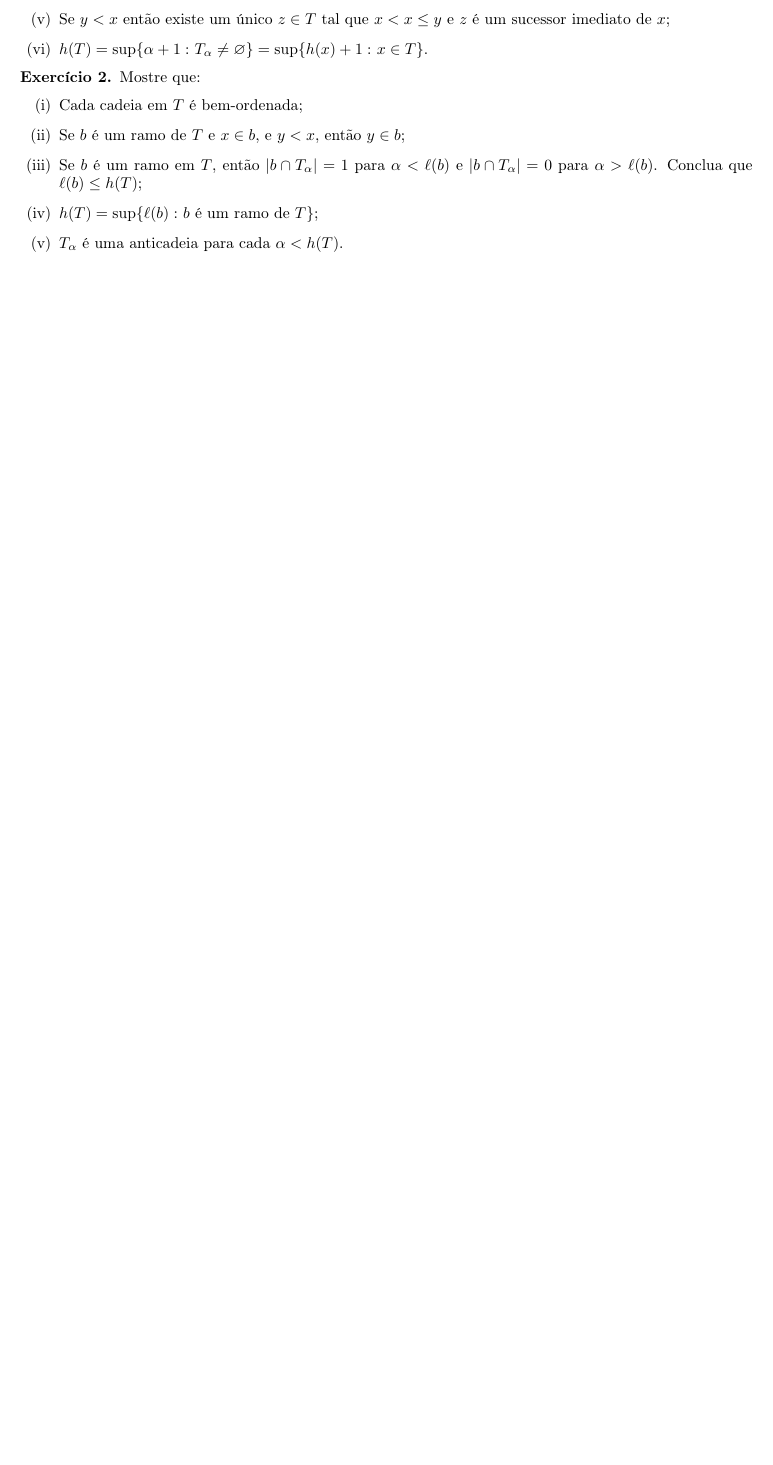
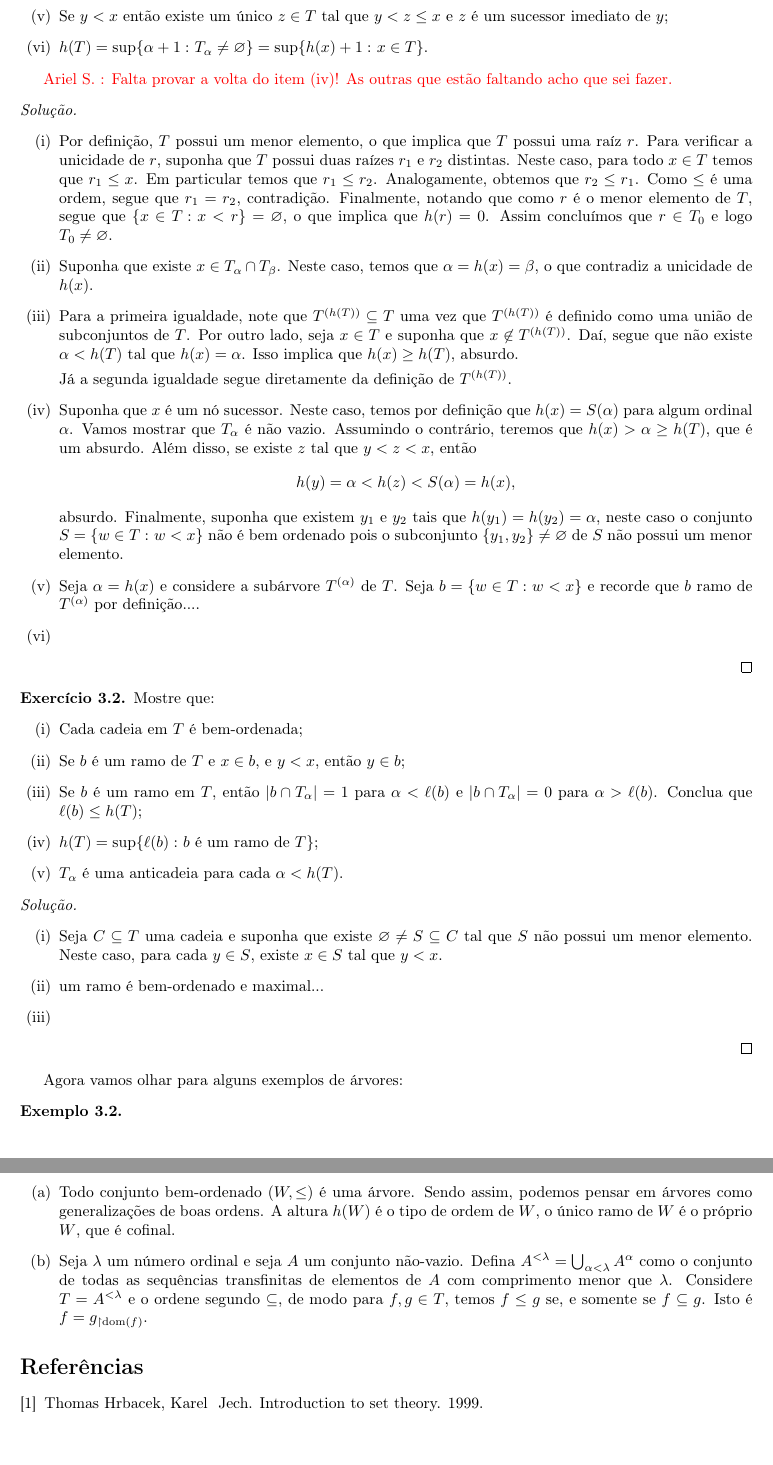
Before and after one commit to pietropic/P2---Conjuntos-2020, a LaTeX document (P2.tex, which reads packages.sty): part of the page before the commit and two parts of pages 2 and 3 of 3 after it, the two joined at a grey line, cut so that both start at the same text, the shorter picture padded with empty space. Compiled offline with pdfLaTeX.

Commit message:
+ Arrumação das definições iniciais e algumas soluções   + Observações iniciais e bibliografia

```diff
--- a/P2.tex
+++ b/P2.tex
@@ -63,3 +73,0 @@ Exercícios sugeridos pelo autor:
-    único antecessor imediato, mas pode possuir múltiplos sucessores imediatos)
-    \item Se \(y< x\) então existe um único \(z\in T\) tal que \(x< x\leq y\) e
-      \(z\) é um sucessor imediato de \(x\);
@@ -66,10 +87,51 @@ Exercícios sugeridos pelo autor:
+    \item Se \(y< x\) então existe um único \(z\in T\) tal que \(y< z\leq x\) e
+      \(z\) é um sucessor imediato de \(y\);
     \item \(h(T)=\sup\{\alpha +1\,\colon
       T_\alpha\not=\varnothing\}=\sup\{h(x)+1\,\colon x\in T\}.\)
   \end{enumerate}
 
 \end{exercicio}
+\textcolor{red}{Ariel S. : Falta provar a volta do item (iv)! As outras que
+  estão faltando acho que sei fazer.}
+\begin{proof}[Solução]\hfill
+  \begin{enumerate}[(i)]
+  \item Por definição, \(T\) possui um menor
+    elemento, o que implica que \(T\) possui uma raíz \(r\). Para verificar a
+    unicidade de \(r\), suponha que \(T\) possui duas raízes \(r_1\) e \(r_2\)
+    distintas. Neste caso,  para todo \(x\in T\) temos que
+    \(r_1\leq x\). Em particular temos que
+    \(r_1\leq r_2\). Analogamente, obtemos que \(r_2\leq r_1\). Como \(\leq\) é
+    uma ordem, segue que \(r_1=r_2\), contradição. Finalmente, notando que
+    como \(r\) é o menor elemento de \(T\), segue que \(\{x\in T\,\colon
+    x<r\}=\varnothing\), o que implica que \(h(r)=0\). Assim concluímos que
+    \(r\in T_0\) e logo \(T_0\not=\varnothing\).
+  \item Suponha que existe \(x\in T_\alpha\cap T_\beta\). Neste caso, temos que
+    \(\alpha=h(x)=\beta\), o que contradiz a unicidade de \(h(x)\).
+  \item Para a primeira igualdade, note que \(T^{(h(T))}\subseteq T\) uma vez
+    que \(T^{(h(T))}\) é definido como uma união de subconjuntos de \(T\). Por
+    outro lado, seja \(x\in T\) e suponha que \(x\not\in T^{(h(T))}\). Daí,
+    segue que não existe \(\alpha < h(T)\) tal que \(h(x)=\alpha\). Isso implica
+    que \(h(x)\geq h(T)\), absurdo.
 
-  \begin{exercicio}
+    Já a segunda igualdade segue diretamente da definição de \(T^{(h(T))}\).
+
+  \item Suponha que \(x\) é um nó sucessor. Neste caso, temos por definição
+    que \(h(x)=S(\alpha)\) para algum ordinal \(\alpha\). Vamos mostrar que
+    \(T_\alpha\) é não vazio. Assumindo o contrário, teremos que
+    \(h(x)>\alpha\geq h(T)\), que é um absurdo. Além disso,
+    se  existe \(z\) tal que \(y<z<x\), então
+    \[h(y)=\alpha<h(z)<S(\alpha)=h(x),\] absurdo. Finalmente, suponha que
+    existem \(y_1\)
+    e \(y_2\) tais que \(h(y_1)=h(y_2)=\alpha\), neste caso o conjunto \(S=\{w\in
+    T\,\colon w <x\}\) não é bem ordenado pois o subconjunto
+    \(\{y_1,y_2\}\not = \varnothing\) de \(S\) não possui um menor elemento.
+  \item Seja \(\alpha=h(x)\) e considere a subárvore \(T^{(\alpha)}\) de \(T\).
+    Seja \(b=\{w \in T \,\colon w<x\}\) e recorde que \(b\) ramo de
+    \(T^{(\alpha)}\) por definição....
+  \item
+  \end{enumerate}
+\end{proof}
+\begin{exercicio}
     Mostre que:
     \begin{enumerate}[(i)]
     \item Cada cadeia em \(T\) é bem-ordenada;
@@ -81,7 +143,32 @@ Exercícios sugeridos pelo autor:
     \item \(T_\alpha\) é uma anticadeia para cada \(\alpha < h(T)\).
      \end{enumerate}
   \end{exercicio}
+  \begin{proof}[Solução]\hfill
+    \begin{enumerate}[(i)]
+      \item  Seja \(C\subseteq T\) uma cadeia e suponha que existe
+        \(\varnothing\not = S\subseteq
+        C\) tal que \(S\) não possui um menor elemento. Neste caso, para cada
+        \(y\in S\), existe \(x\in S\) tal que \(y <x\).
+      \item um ramo é bem-ordenado e maximal...
+      \item
+    \end{enumerate}
+  \end{proof}
 
-
-
+  Agora vamos olhar para alguns exemplos de árvores:
+  \begin{exemplo}\hfill
+    \begin{enumerate}[(a)]
+    \item Todo conjunto bem-ordenado \((W,\leq)\) é uma árvore. Sendo assim,
+      podemos pensar em árvores como generalizações de boas ordens. A altura
+      \(h(W)\) é o tipo de ordem de \(W\), o único ramo de \(W\) é o próprio
+      \(W\), que é cofinal.
+    \item Seja \(\lambda\) um número ordinal e seja \(A\) um conjunto não-vazio.
+      Defina \(A^{< \lambda}=\bigcup_{\alpha < \lambda} A^\alpha\) como o
+      conjunto de todas as sequências transfinitas de elementos de \(A\) com
+      comprimento menor que \(\lambda\). Considere \(T=A^{< \lambda}\) e o ordene
+      segundo \(\subseteq\), de modo para \(f,g\in T\), temos \(f\leq g\) se, e
+      somente se \(f\subseteq g\). Isto é \(f=\rest{g}{\dom(f)}\).
+    \end{enumerate}
+  \end{exemplo}
+  \bibliographystyle{plain}
+  \bibliography{sample}
 \end{document}
--- a/packages.sty
+++ b/packages.sty
@@ -1,12 +1,11 @@
 
 %------------------- General ---------------------%
 
-\usepackage[english]{babel}
+\usepackage[portuguese]{babel}
 \usepackage[utf8]{inputenc}
 \usepackage[T1]{fontenc}
 \usepackage{hyperref}
 \usepackage{verbatim}
-\usepackage{natbib}
 % ------------------ Math -------------------------%
 
 \usepackage{mathtools}
@@ -142,14 +141,13 @@
 
 %%% ----------------------------------- Theorems -------------------------%%
 
-
 \theoremstyle{definition}
-\newtheorem{theorem}{Theorem}
+\newtheorem{theorem}{Theorem}[section]
 
 \newtheorem{bonus}{Bônus}
-\newtheorem{exercicio}[theorem]{Exercício}
+\newtheorem{exercicio}{Exercício}[section]
 
-\newtheorem{definition}{Definição}
+\newtheorem{definition}[theorem]{Definição}
 
 \newtheorem*{remark}{Remark}
-\newtheorem*{example}{Example}
+\newtheorem{exemplo}[theorem]{Exemplo}
```
Also changed, not shown: sample.bib (added, +6 -0 lines), P2.tex (94 more changed lines).
